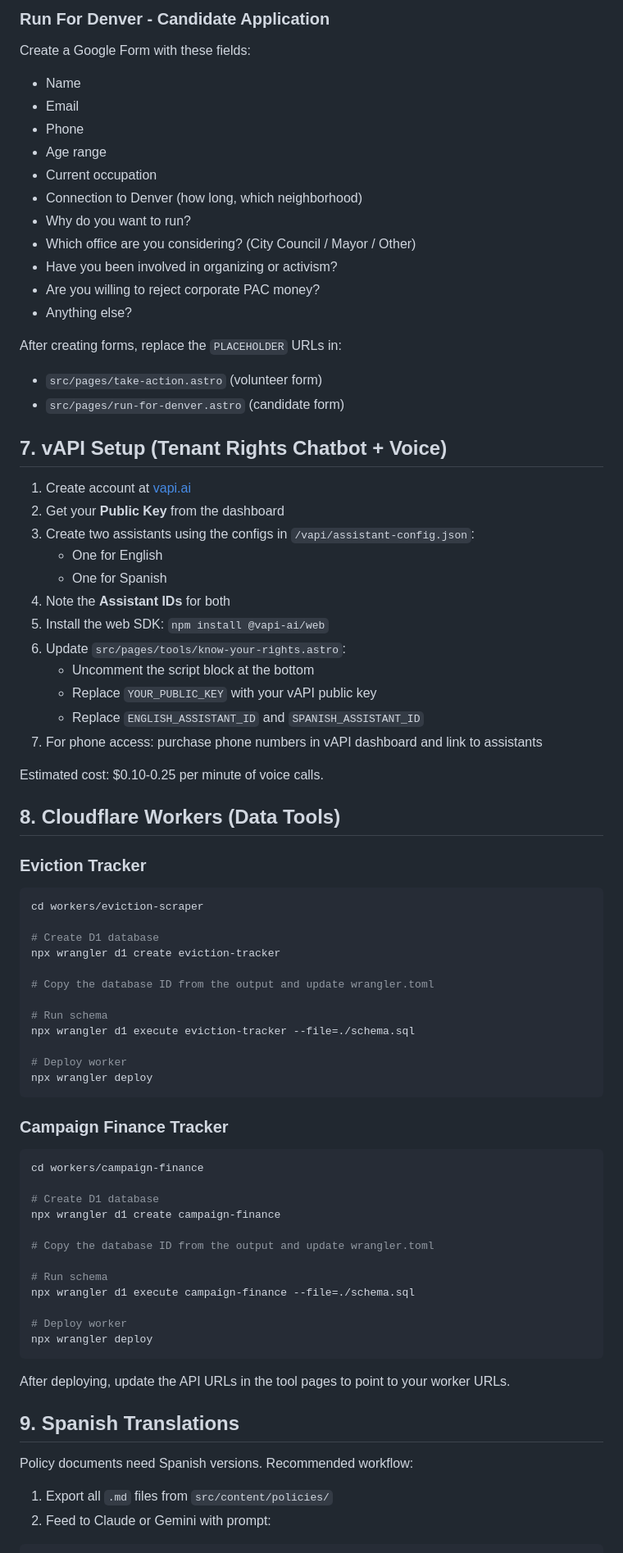
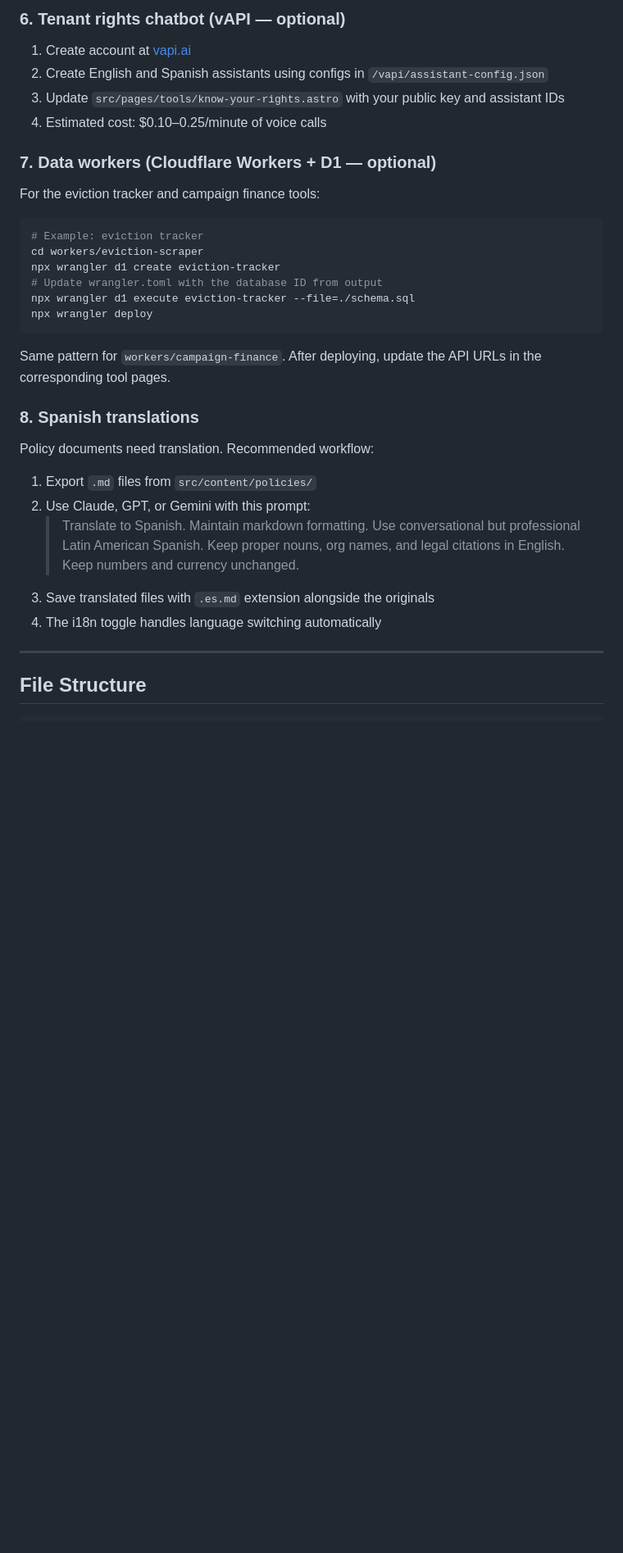
Before and after one commit to Denver-For-All/denver-for-all, a Markdown page: QUICKSTART.md, the part around one of its changes. Shown at 82% size. Rendered like a GitHub page; blank space fills up the shorter version.

````diff
--- a/QUICKSTART.md
+++ b/QUICKSTART.md
@@ -104,82 +154,37 @@ Create a Google Form with these fields:
-### Run For Denver - Candidate Application
-
-Create a Google Form with these fields:
-- Name
-- Email
-- Phone
-- Age range
-- Current occupation
-- Connection to Denver (how long, which neighborhood)
-- Why do you want to run?
-- Which office are you considering? (City Council / Mayor / Other)
-- Have you been involved in organizing or activism?
-- Are you willing to reject corporate PAC money?
-- Anything else?
-
-After creating forms, replace the `PLACEHOLDER` URLs in:
-- `src/pages/take-action.astro` (volunteer form)
-- `src/pages/run-for-denver.astro` (candidate form)
-
-## 7. vAPI Setup (Tenant Rights Chatbot + Voice)
+### 6. Tenant rights chatbot (vAPI — optional)
 
 1. Create account at [vapi.ai](https://vapi.ai)
-2. Get your **Public Key** from the dashboard
-3. Create two assistants using the configs in `/vapi/assistant-config.json`:
-   - One for English
-   - One for Spanish
-4. Note the **Assistant IDs** for both
-5. Install the web SDK: `npm install @vapi-ai/web`
-6. Update `src/pages/tools/know-your-rights.astro`:
-   - Uncomment the script block at the bottom
-   - Replace `YOUR_PUBLIC_KEY` with your vAPI public key
-   - Replace `ENGLISH_ASSISTANT_ID` and `SPANISH_ASSISTANT_ID`
-7. For phone access: purchase phone numbers in vAPI dashboard and link to assistants
+2. Create English and Spanish assistants using configs in `/vapi/assistant-config.json`
+3. Update `src/pages/tools/know-your-rights.astro` with your public key and assistant IDs
+4. Estimated cost: $0.10–0.25/minute of voice calls
 
-Estimated cost: $0.10-0.25 per minute of voice calls.
+### 7. Data workers (Cloudflare Workers + D1 — optional)
 
-## 8. Cloudflare Workers (Data Tools)
-
-### Eviction Tracker
+For the eviction tracker and campaign finance tools:
 
 ```bash
+# Example: eviction tracker
 cd workers/eviction-scraper
-
-# Create D1 database
 npx wrangler d1 create eviction-tracker
-
-# Copy the database ID from the output and update wrangler.toml
-
-# Run schema
+# Update wrangler.toml with the database ID from output
 npx wrangler d1 execute eviction-tracker --file=./schema.sql
-
-# Deploy worker
 npx wrangler deploy
 ```
 
-### Campaign Finance Tracker
+Same pattern for `workers/campaign-finance`. After deploying, update the API URLs in the corresponding tool pages.
 
-```bash
-cd workers/campaign-finance
+### 8. Spanish translations
 
-# Create D1 database
-npx wrangler d1 create campaign-finance
+Policy documents need translation. Recommended workflow:
 
-# Copy the database ID from the output and update wrangler.toml
+1. Export `.md` files from `src/content/policies/`
+2. Use Claude, GPT, or Gemini with this prompt:
+   > Translate to Spanish. Maintain markdown formatting. Use conversational but professional Latin American Spanish. Keep proper nouns, org names, and legal citations in English. Keep numbers and currency unchanged.
+3. Save translated files with `.es.md` extension alongside the originals
+4. The i18n toggle handles language switching automatically
 
-# Run schema
-npx wrangler d1 execute campaign-finance --file=./schema.sql
+---
 
-# Deploy worker
-npx wrangler deploy
-```
-
-After deploying, update the API URLs in the tool pages to point to your worker URLs.
-
-## 9. Spanish Translations
-
-Policy documents need Spanish versions. Recommended workflow:
-
-1. Export all `.md` files from `src/content/policies/`
-2. Feed to Claude or Gemini with prompt:
+## File Structure
 
 ```
````
Also changed, not shown: other parts of QUICKSTART.md (+146 -138 lines).
